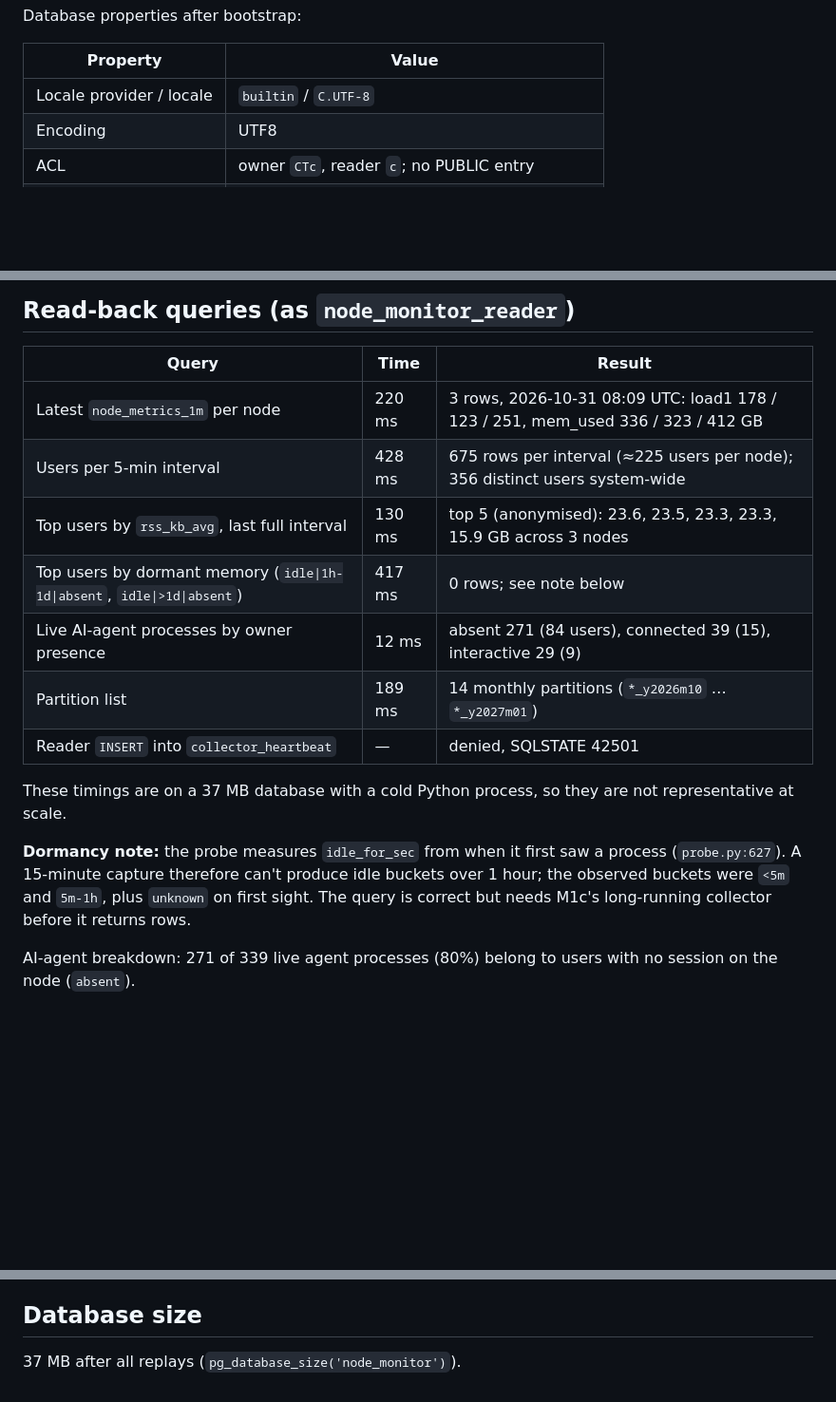
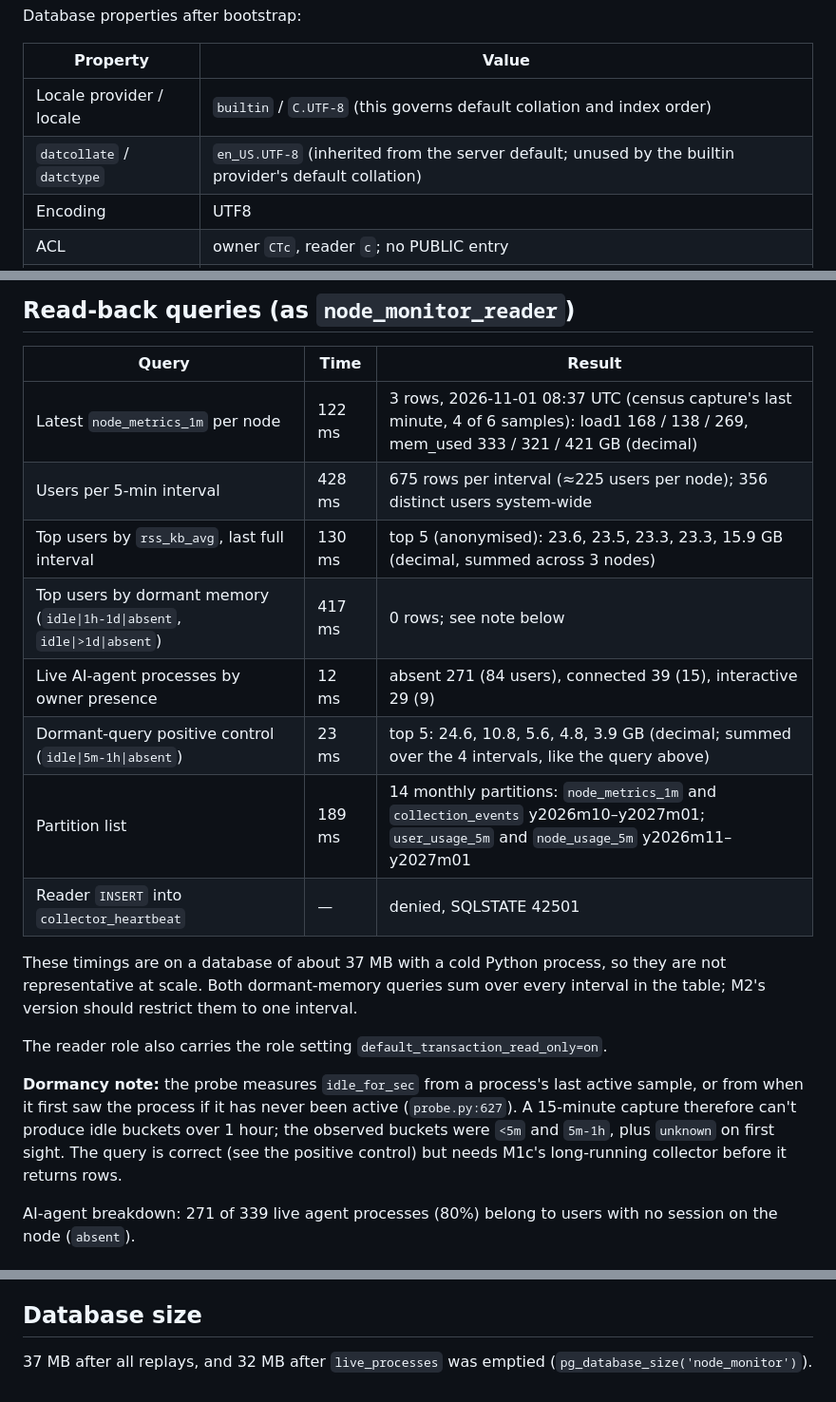
Before and after one commit to jtchilders/node-monitor, a Markdown page: docs/m1b-database-validation.md, 3 parts joined by grey strips. Shown at 95% size. GitHub-like rendering; blank space fills up the shorter version.

Commit message:
docs: correct M1b validation figures after task review
Co-Authored-By: Claude Code <noreply@anthropic.com>

```diff
--- a/docs/m1b-database-validation.md
+++ b/docs/m1b-database-validation.md
@@ -28,7 +28,8 @@ Database properties after bootstrap:
 
 | Property | Value |
 |---|---|
-| Locale provider / locale | `builtin` / `C.UTF-8` |
+| Locale provider / locale | `builtin` / `C.UTF-8` (this governs default collation and index order) |
+| `datcollate` / `datctype` | `en_US.UTF-8` (inherited from the server default; unused by the builtin provider's default collation) |
 | Encoding | UTF8 |
 | ACL | owner `CTc`, reader `c`; no PUBLIC entry |
 | Database settings | `search_path=node_monitor, public`, `TimeZone=UTC` |
@@ -67,21 +68,26 @@ rebooted between the soaks. The same `boot_id` appears in both captures.
 
 | Query | Time | Result |
 |---|---|---|
-| Latest `node_metrics_1m` per node | 220 ms | 3 rows, 2026-10-31 08:09 UTC: load1 178 / 123 / 251, mem_used 336 / 323 / 412 GB |
+| Latest `node_metrics_1m` per node | 122 ms | 3 rows, 2026-11-01 08:37 UTC (census capture's last minute, 4 of 6 samples): load1 168 / 138 / 269, mem_used 333 / 321 / 421 GB (decimal) |
 | Users per 5-min interval | 428 ms | 675 rows per interval (≈225 users per node); 356 distinct users system-wide |
-| Top users by `rss_kb_avg`, last full interval | 130 ms | top 5 (anonymised): 23.6, 23.5, 23.3, 23.3, 15.9 GB across 3 nodes |
+| Top users by `rss_kb_avg`, last full interval | 130 ms | top 5 (anonymised): 23.6, 23.5, 23.3, 23.3, 15.9 GB (decimal, summed across 3 nodes) |
 | Top users by dormant memory (`idle\|1h-1d\|absent`, `idle\|>1d\|absent`) | 417 ms | 0 rows; see note below |
 | Live AI-agent processes by owner presence | 12 ms | absent 271 (84 users), connected 39 (15), interactive 29 (9) |
-| Partition list | 189 ms | 14 monthly partitions (`*_y2026m10` … `*_y2027m01`) |
+| Dormant-query positive control (`idle\|5m-1h\|absent`) | 23 ms | top 5: 24.6, 10.8, 5.6, 4.8, 3.9 GB (decimal; summed over the 4 intervals, like the query above) |
+| Partition list | 189 ms | 14 monthly partitions: `node_metrics_1m` and `collection_events` y2026m10–y2027m01; `user_usage_5m` and `node_usage_5m` y2026m11–y2027m01 |
 | Reader `INSERT` into `collector_heartbeat` | — | denied, SQLSTATE 42501 |
 
-These timings are on a 37 MB database with a cold Python process, so they are not representative
-at scale.
+These timings are on a database of about 37 MB with a cold Python process, so they are not
+representative at scale. Both dormant-memory queries sum over every interval in the table; M2's
+version should restrict them to one interval.
 
-**Dormancy note:** the probe measures `idle_for_sec` from when it first saw a process
-(`probe.py:627`). A 15-minute capture therefore can't produce idle buckets over 1 hour; the
-observed buckets were `<5m` and `5m-1h`, plus `unknown` on first sight. The query is correct but
-needs M1c's long-running collector before it returns rows.
+The reader role also carries the role setting `default_transaction_read_only=on`.
+
+**Dormancy note:** the probe measures `idle_for_sec` from a process's last active sample, or from
+when it first saw the process if it has never been active (`probe.py:627`). A 15-minute capture
+therefore can't produce idle buckets over 1 hour; the observed buckets were `<5m` and `5m-1h`, plus
+`unknown` on first sight. The query is correct (see the positive control) but needs M1c's
+long-running collector before it returns rows.
 
 AI-agent breakdown: 271 of 339 live agent processes (80%) belong to users with no session on the
 node (`absent`).
@@ -129,4 +135,5 @@ before M1c starts accumulating data.
 
 ## Database size
 
-37 MB after all replays (`pg_database_size('node_monitor')`).
+37 MB after all replays, and 32 MB after `live_processes` was emptied
+(`pg_database_size('node_monitor')`).
```
Also changed, not shown: other parts of docs/m1b-database-validation.md (+2 -2 lines), docs/m1b-followups.md (+3 -1 lines).
